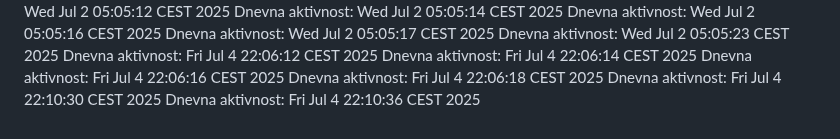
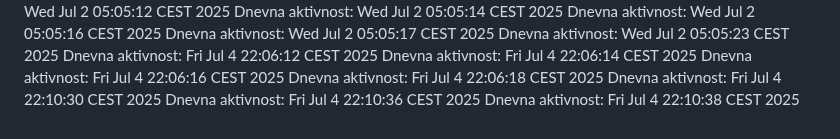
Before and after one commit to ddjordjevicc/ddjordjevicc.github.io, a Markdown page: aktivnost.md, the part around the change. Drawn GitHub-style.

Commit message:
Aktivnost za 04.07.2025.

```diff
--- a/aktivnost.md
+++ b/aktivnost.md
@@ -106,3 +106,4 @@ Dnevna aktivnost: Fri Jul  4 22:06:16 CEST 2025
 Dnevna aktivnost: Fri Jul  4 22:06:18 CEST 2025
 Dnevna aktivnost: Fri Jul  4 22:10:30 CEST 2025
 Dnevna aktivnost: Fri Jul  4 22:10:36 CEST 2025
+Dnevna aktivnost: Fri Jul  4 22:10:38 CEST 2025
```
